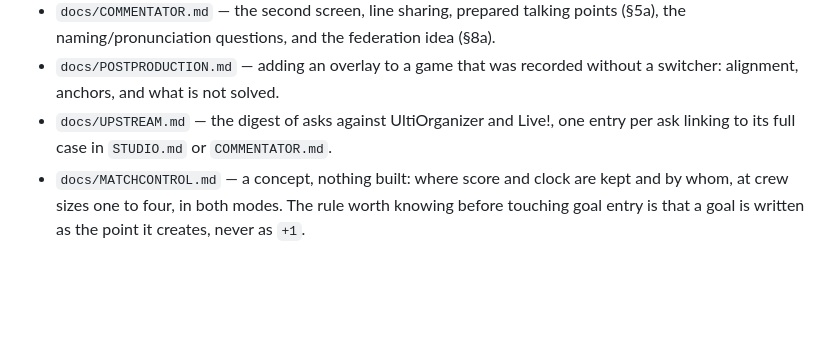
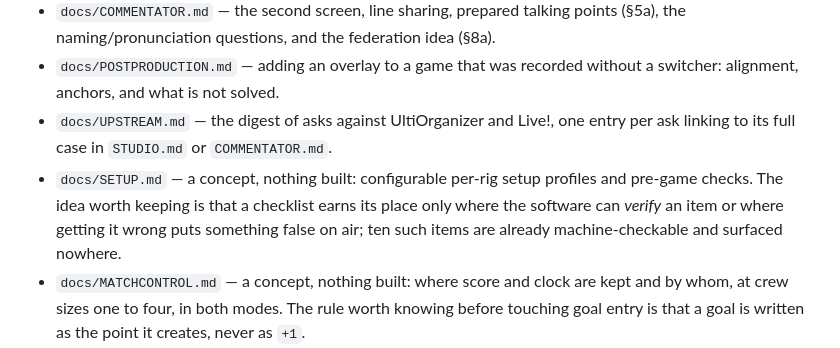
Before and after one commit to lsmith77/live-by-bula-broadcast, a Markdown page: AGENTS.md, the part around the change. Drawn GitHub-style; blank space fills up the shorter version.

```diff
--- a/AGENTS.md
+++ b/AGENTS.md
@@ -156,6 +156,7 @@ Fixtures: `fixtures/dev-fixture.sql` (idempotent — two 28-player squads, one f
 - `docs/COMMENTATOR.md` — the second screen, line sharing, prepared talking points (§5a), the naming/pronunciation questions, and the federation idea (§8a).
 - `docs/POSTPRODUCTION.md` — adding an overlay to a game that was recorded without a switcher: alignment, anchors, and what is not solved.
 - `docs/UPSTREAM.md` — the digest of asks against UltiOrganizer and Live!, one entry per ask linking to its full case in `STUDIO.md` or `COMMENTATOR.md`.
+- `docs/SETUP.md` — a concept, nothing built: configurable per-rig setup profiles and pre-game checks. The idea worth keeping is that a checklist earns its place only where the software can *verify* an item or where getting it wrong puts something false on air; ten such items are already machine-checkable and surfaced nowhere.
 - `docs/MATCHCONTROL.md` — a concept, nothing built: where score and clock are kept and by whom, at crew sizes one to four, in both modes. The rule worth knowing before touching goal entry is that a goal is written as the point it creates, never as `+1`.
 - `docs/STANDALONE.md` — a concept, nothing built: running the overlays without UltiOrganizer, and where the seam would go. Read it before adding anything that reaches for the host, because the coupling is currently two PHP classes and four API entities and it is worth keeping that small.
 
```
Also changed, not shown: docs/README.md (+8 -0 lines), docs/SETUP.md (added, +102 -0 lines).
